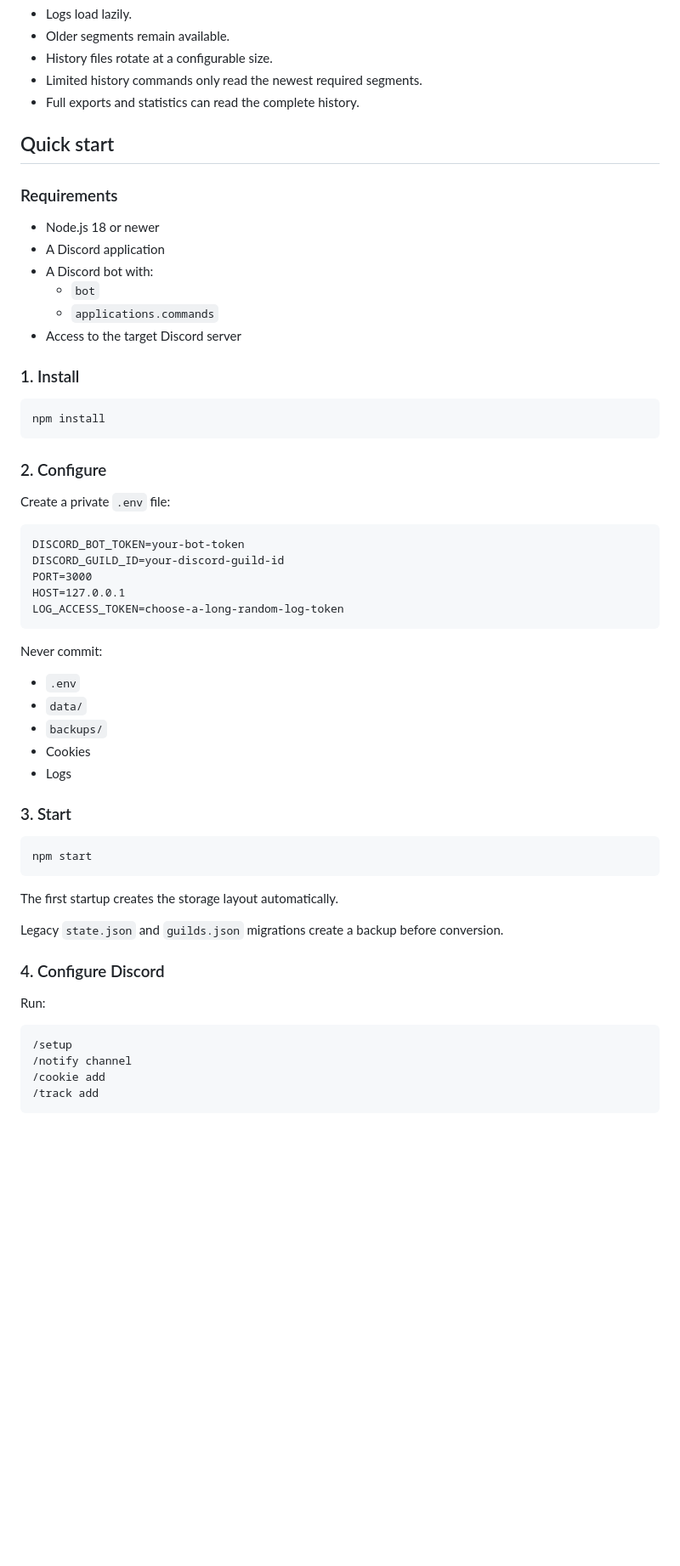
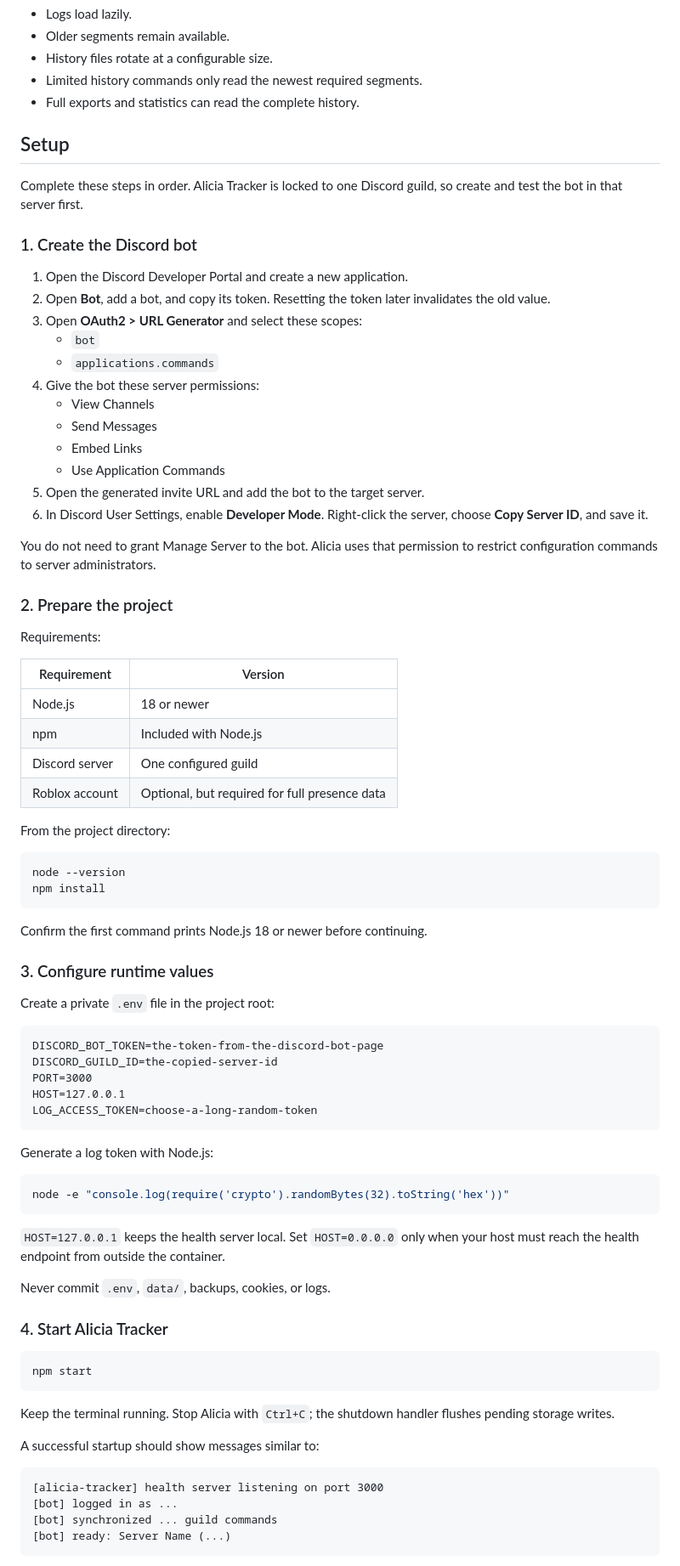
Before and after one commit to lolcaken/alicia-mainsource, a Markdown page: README.md, the part around one of its changes. Shown at 85% size. GitHub-like rendering; blank space fills up the shorter version.

Commit message:
Improve setup guide

````diff
--- a/README.md
+++ b/README.md
@@ -157,61 +157,83 @@ History is stored in segmented JSONL files.
 - Limited history commands only read the newest required segments.
 - Full exports and statistics can read the complete history.
 
-## Quick start
+## Setup
 
-### Requirements
+Complete these steps in order. Alicia Tracker is locked to one Discord guild, so create and test the bot in that server first.
 
-- Node.js 18 or newer
-- A Discord application
-- A Discord bot with:
-  - `bot`
-  - `applications.commands`
-- Access to the target Discord server
+### 1. Create the Discord bot
 
-### 1. Install
+1. Open the Discord Developer Portal and create a new application.
+2. Open **Bot**, add a bot, and copy its token. Resetting the token later invalidates the old value.
+3. Open **OAuth2 > URL Generator** and select these scopes:
+   - `bot`
+   - `applications.commands`
+4. Give the bot these server permissions:
+   - View Channels
+   - Send Messages
+   - Embed Links
+   - Use Application Commands
+5. Open the generated invite URL and add the bot to the target server.
+6. In Discord User Settings, enable **Developer Mode**. Right-click the server, choose **Copy Server ID**, and save it.
+
+You do not need to grant Manage Server to the bot. Alicia uses that permission to restrict configuration commands to server administrators.
+
+### 2. Prepare the project
+
+Requirements:
+
+| Requirement | Version |
+| --- | --- |
+| Node.js | 18 or newer |
+| npm | Included with Node.js |
+| Discord server | One configured guild |
+| Roblox account | Optional, but required for full presence data |
+
+From the project directory:
 
 ```bash
+node --version
 npm install
 ```
 
-### 2. Configure
+Confirm the first command prints Node.js 18 or newer before continuing.
 
-Create a private `.env` file:
+### 3. Configure runtime values
+
+Create a private `.env` file in the project root:
 
 ```dotenv
-DISCORD_BOT_TOKEN=your-bot-token
-DISCORD_GUILD_ID=your-discord-guild-id
+DISCORD_BOT_TOKEN=the-token-from-the-discord-bot-page
+DISCORD_GUILD_ID=the-copied-server-id
 PORT=3000
 HOST=127.0.0.1
-LOG_ACCESS_TOKEN=choose-a-long-random-log-token
+LOG_ACCESS_TOKEN=choose-a-long-random-token
 ```
 
-Never commit:
+Generate a log token with Node.js:
 
-- `.env`
-- `data/`
-- `backups/`
-- Cookies
-- Logs
+```bash
+node -e "console.log(require('crypto').randomBytes(32).toString('hex'))"
+```
 
-### 3. Start
+`HOST=127.0.0.1` keeps the health server local. Set `HOST=0.0.0.0` only when your host must reach the health endpoint from outside the container.
+
+Never commit `.env`, `data/`, backups, cookies, or logs.
+
+### 4. Start Alicia Tracker
 
 ```bash
 npm start
 ```
 
-The first startup creates the storage layout automatically.
+Keep the terminal running. Stop Alicia with `Ctrl+C`; the shutdown handler flushes pending storage writes.
 
-Legacy `state.json` and `guilds.json` migrations create a backup before conversion.
-
-### 4. Configure Discord
-
-Run:
+A successful startup should show messages similar to:
 
 ```text
-/setup
-/notify channel
-/cookie add
-/track add
+[alicia-tracker] health server listening on port 3000
+[bot] logged in as ...
+[bot] synchronized ... guild commands
+[bot] ready: Server Name (...)
 ```
 
````
Also changed, not shown: other parts of README.md (+75 -2 lines).
